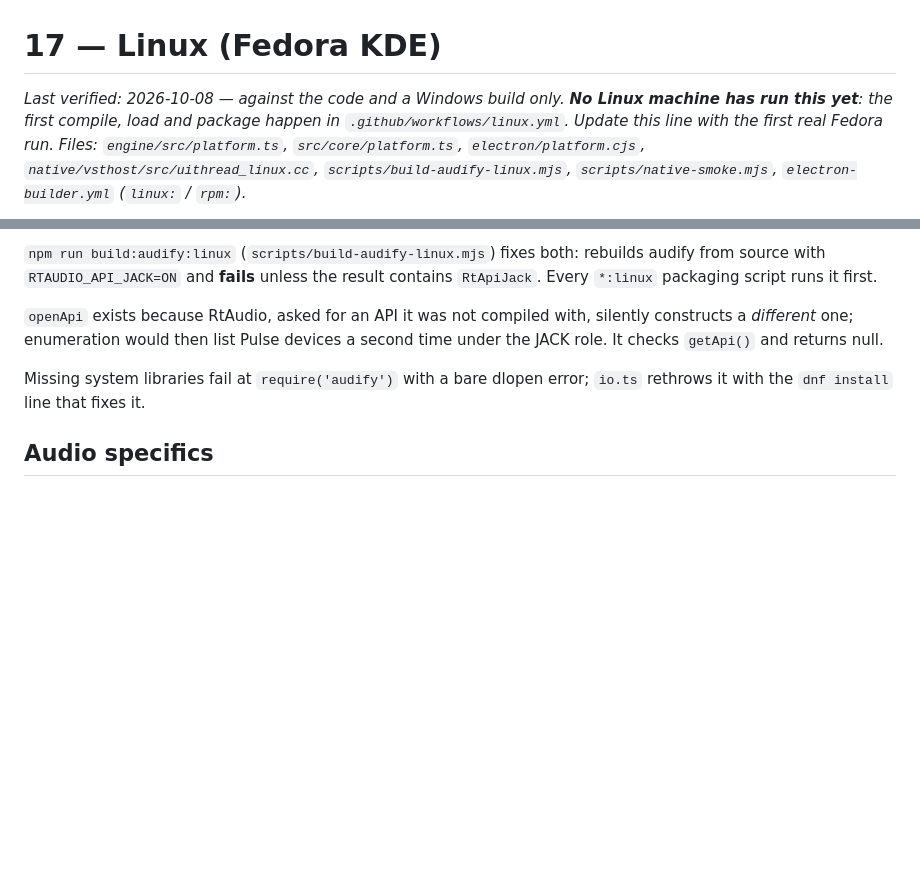
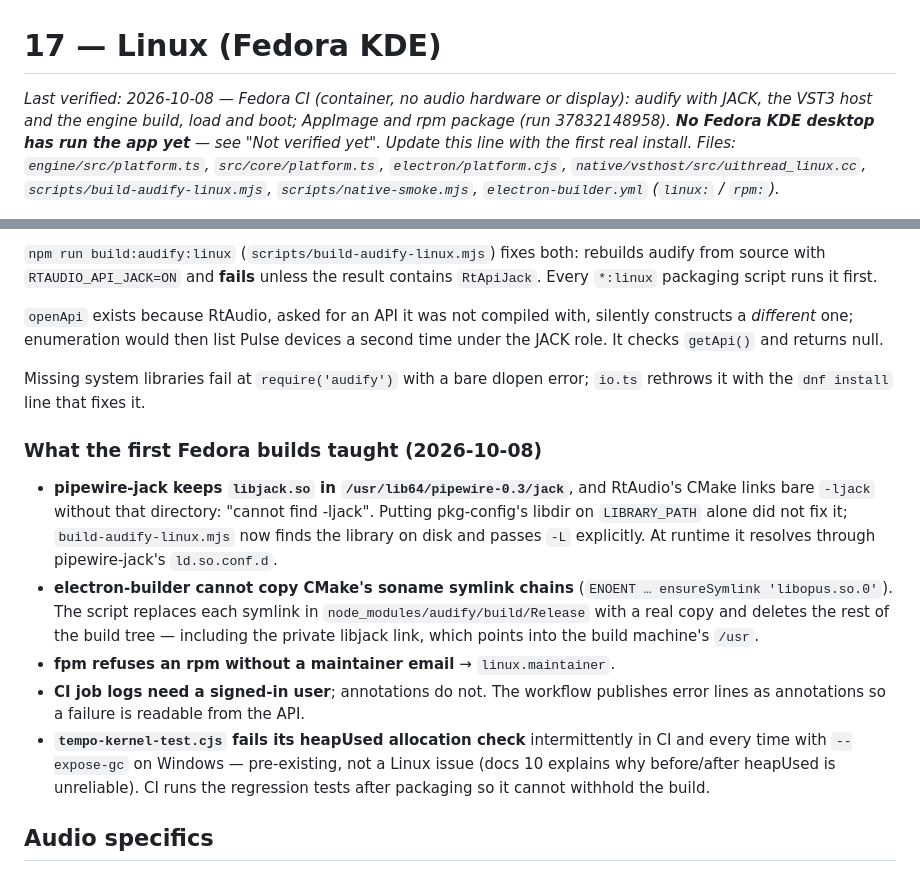
Before and after one commit to williebob555-lab/livepatch, a Markdown page: docs/17-linux.md, 2 parts joined by grey strips. Rendered like a GitHub page; blank space fills up the shorter version.

Commit message:
docs/17-linux: first Fedora CI results and what they taught
Co-Authored-By: Claude Opus 5.5 <noreply@anthropic.com>

```diff
--- a/docs/17-linux.md
+++ b/docs/17-linux.md
@@ -1,8 +1,9 @@
 # 17 — Linux (Fedora KDE)
 
-_Last verified: 2026-10-08 — against the code and a Windows build only. **No
-Linux machine has run this yet**: the first compile, load and package happen in
-`.github/workflows/linux.yml`. Update this line with the first real Fedora run.
+_Last verified: 2026-10-08 — Fedora CI (container, no audio hardware or display):
+audify with JACK, the VST3 host and the engine build, load and boot; AppImage and
+rpm package (run 37832148958). **No Fedora KDE desktop has run the app yet** —
+see "Not verified yet". Update this line with the first real install.
 Files: `engine/src/platform.ts`, `src/core/platform.ts`, `electron/platform.cjs`,
 `native/vsthost/src/uithread_linux.cc`, `scripts/build-audify-linux.mjs`,
 `scripts/native-smoke.mjs`, `electron-builder.yml` (`linux:` / `rpm:`)._
@@ -64,6 +65,26 @@ a second time under the JACK role. It checks `getApi()` and returns null.
 
 Missing system libraries fail at `require('audify')` with a bare dlopen error;
 `io.ts` rethrows it with the `dnf install` line that fixes it.
+
+### What the first Fedora builds taught (2026-10-08)
+
+- **pipewire-jack keeps `libjack.so` in `/usr/lib64/pipewire-0.3/jack`**, and
+  RtAudio's CMake links bare `-ljack` without that directory: "cannot find
+  -ljack". Putting pkg-config's libdir on `LIBRARY_PATH` alone did not fix it;
+  `build-audify-linux.mjs` now finds the library on disk and passes `-L`
+  explicitly. At runtime it resolves through pipewire-jack's `ld.so.conf.d`.
+- **electron-builder cannot copy CMake's soname symlink chains**
+  (`ENOENT … ensureSymlink 'libopus.so.0'`). The script replaces each symlink in
+  `node_modules/audify/build/Release` with a real copy and deletes the rest of
+  the build tree — including the private libjack link, which points into the
+  build machine's `/usr`.
+- **fpm refuses an rpm without a maintainer email** → `linux.maintainer`.
+- **CI job logs need a signed-in user**; annotations do not. The workflow
+  publishes error lines as annotations so a failure is readable from the API.
+- **`tempo-kernel-test.cjs` fails its heapUsed allocation check** intermittently
+  in CI and every time with `--expose-gc` on Windows — pre-existing, not a
+  Linux issue (docs 10 explains why before/after heapUsed is unreliable). CI
+  runs the regression tests after packaging so it cannot withhold the build.
 
 ## Audio specifics
 
```
